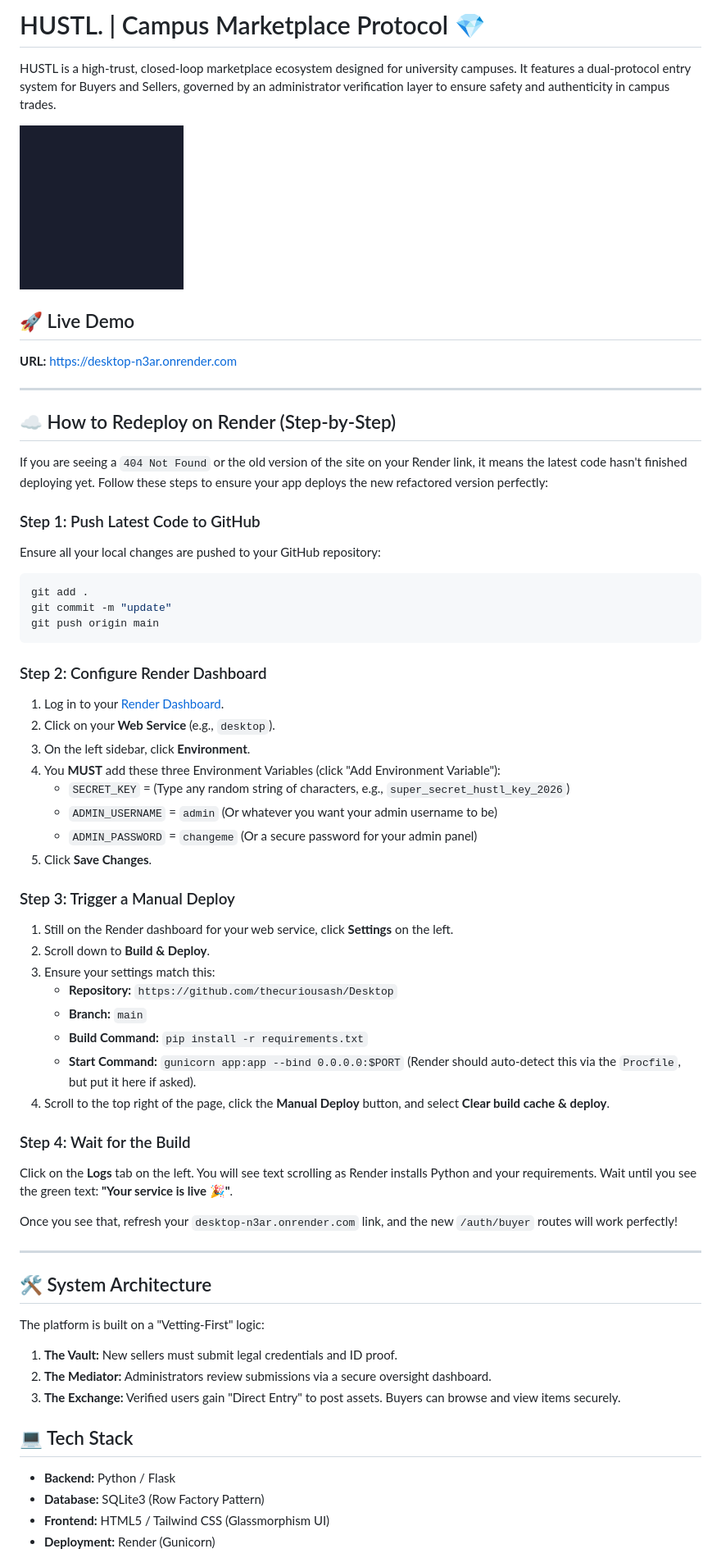
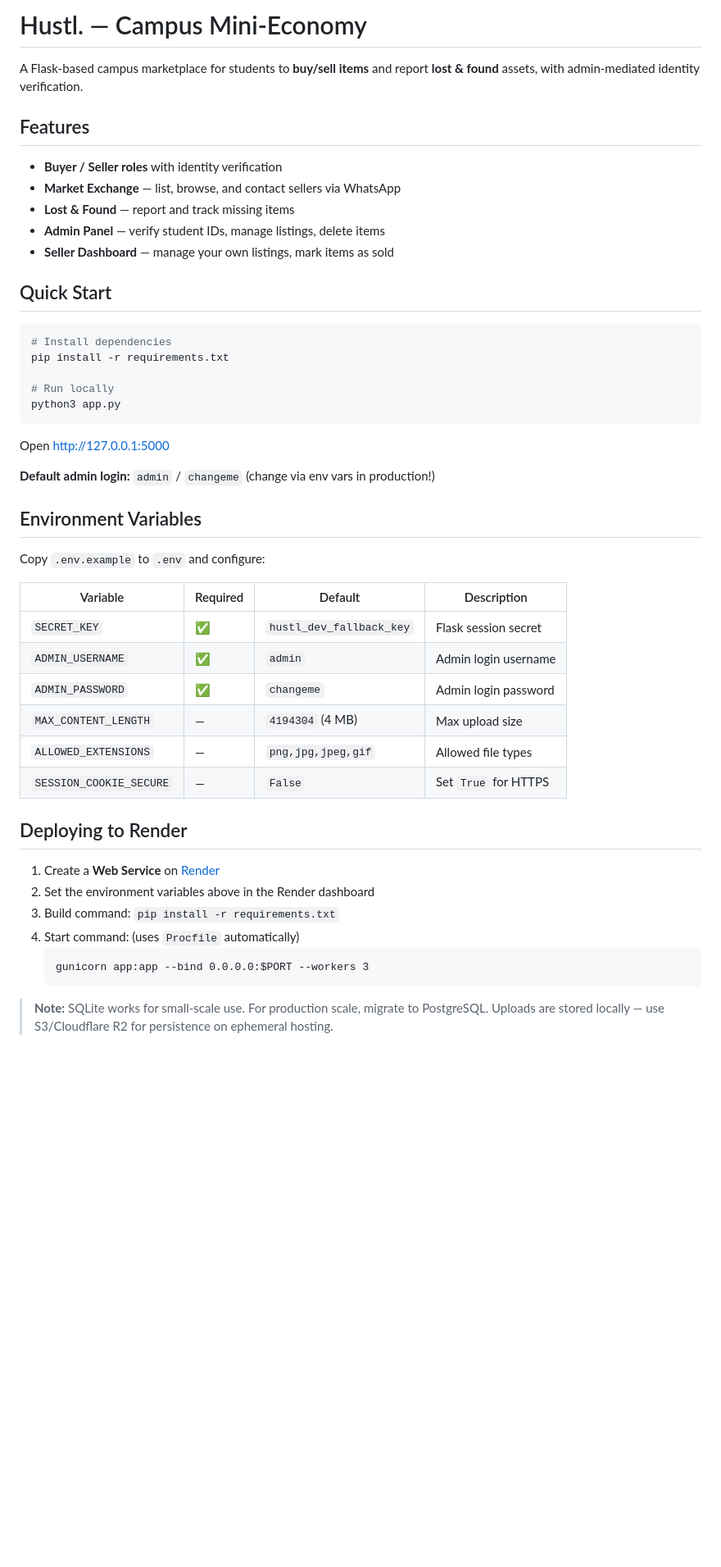
Before and after one commit to thecuriousash/Desktop, a Markdown page: README.md, the part around one of its changes. Shown at 82% size. Rendered like a GitHub page; pictures changed too: static/images/default.png; blank space fills up the shorter version.

````diff
--- a/README.md
+++ b/README.md
@@ -1,65 +1,51 @@
-# HUSTL. | Campus Marketplace Protocol 💎
+# Hustl. — Campus Mini-Economy
 
-HUSTL is a high-trust, closed-loop marketplace ecosystem designed for university campuses. It features a dual-protocol entry system for Buyers and Sellers, governed by an administrator verification layer to ensure safety and authenticity in campus trades.
+A Flask-based campus marketplace for students to **buy/sell items** and report **lost & found** assets, with admin-mediated identity verification.
 
-![Hustl Interface](/static/images/default.png)
+## Features
 
-## 🚀 Live Demo
+- **Buyer / Seller roles** with identity verification
+- **Market Exchange** — list, browse, and contact sellers via WhatsApp
+- **Lost & Found** — report and track missing items
+- **Admin Panel** — verify student IDs, manage listings, delete items
+- **Seller Dashboard** — manage your own listings, mark items as sold
 
-**URL:** [https://desktop-n3ar.onrender.com](https://desktop-n3ar.onrender.com)
+## Quick Start
 
----
+```bash
+# Install dependencies
+pip install -r requirements.txt
 
-## ☁️ How to Redeploy on Render (Step-by-Step)
-
-If you are seeing a `404 Not Found` or the old version of the site on your Render link, it means the latest code hasn't finished deploying yet. Follow these steps to ensure your app deploys the new refactored version perfectly:
-
-### Step 1: Push Latest Code to GitHub
-Ensure all your local changes are pushed to your GitHub repository:
-```bash
-git add .
-git commit -m "update"
-git push origin main
+# Run locally
+python3 app.py
 ```
 
-### Step 2: Configure Render Dashboard
-1. Log in to your [Render Dashboard](https://dashboard.render.com/).
-2. Click on your **Web Service** (e.g., `desktop`).
-3. On the left sidebar, click **Environment**.
-4. You **MUST** add these three Environment Variables (click "Add Environment Variable"):
-   - `SECRET_KEY` = (Type any random string of characters, e.g., `super_secret_hustl_key_2026`)
-   - `ADMIN_USERNAME` = `admin` (Or whatever you want your admin username to be)
-   - `ADMIN_PASSWORD` = `changeme` (Or a secure password for your admin panel)
-5. Click **Save Changes**.
+Open [http://127.0.0.1:5000](http://127.0.0.1:5000)
 
-### Step 3: Trigger a Manual Deploy
-1. Still on the Render dashboard for your web service, click **Settings** on the left.
-2. Scroll down to **Build & Deploy**.
-3. Ensure your settings match this:
-   - **Repository:** `https://github.com/thecuriousash/Desktop`
-   - **Branch:** `main`
-   - **Build Command:** `pip install -r requirements.txt`
-   - **Start Command:** `gunicorn app:app --bind 0.0.0.0:$PORT` (Render should auto-detect this via the `Procfile`, but put it here if asked).
-4. Scroll to the top right of the page, click the **Manual Deploy** button, and select **Clear build cache & deploy**.
+**Default admin login:** `admin` / `changeme` (change via env vars in production!)
 
-### Step 4: Wait for the Build
-Click on the **Logs** tab on the left. You will see text scrolling as Render installs Python and your requirements.
-Wait until you see the green text: **"Your service is live 🎉"**.
+## Environment Variables
 
-Once you see that, refresh your `desktop-n3ar.onrender.com` link, and the new `/auth/buyer` routes will work perfectly!
+Copy `.env.example` to `.env` and configure:
 
----
+| Variable | Required | Default | Description |
+|---|---|---|---|
+| `SECRET_KEY` | ✅ | `hustl_dev_fallback_key` | Flask session secret |
+| `ADMIN_USERNAME` | ✅ | `admin` | Admin login username |
+| `ADMIN_PASSWORD` | ✅ | `changeme` | Admin login password |
+| `MAX_CONTENT_LENGTH` | — | `4194304` (4 MB) | Max upload size |
+| `ALLOWED_EXTENSIONS` | — | `png,jpg,jpeg,gif` | Allowed file types |
+| `SESSION_COOKIE_SECURE` | — | `False` | Set `True` for HTTPS |
 
-## 🛠️ System Architecture
+## Deploying to Render
 
-The platform is built on a "Vetting-First" logic:
-1. **The Vault:** New sellers must submit legal credentials and ID proof.
-2. **The Mediator:** Administrators review submissions via a secure oversight dashboard.
-3. **The Exchange:** Verified users gain "Direct Entry" to post assets. Buyers can browse and view items securely.
+1. Create a **Web Service** on [Render](https://render.com)
+2. Set the environment variables above in the Render dashboard
+3. Build command: `pip install -r requirements.txt`
+4. Start command: (uses `Procfile` automatically)
+   ```
+   gunicorn app:app --bind 0.0.0.0:$PORT --workers 3
+   ```
 
-## 💻 Tech Stack
-- **Backend:** Python / Flask
-- **Database:** SQLite3 (Row Factory Pattern)
-- **Frontend:** HTML5 / Tailwind CSS (Glassmorphism UI)
-- **Deployment:** Render (Gunicorn)
+> **Note:** SQLite works for small-scale use. For production scale, migrate to PostgreSQL. Uploads are stored locally — use S3/Cloudflare R2 for persistence on ephemeral hosting.
 
````
Also changed, not shown: other parts of README.md (+30 -16 lines), 3 other files.
